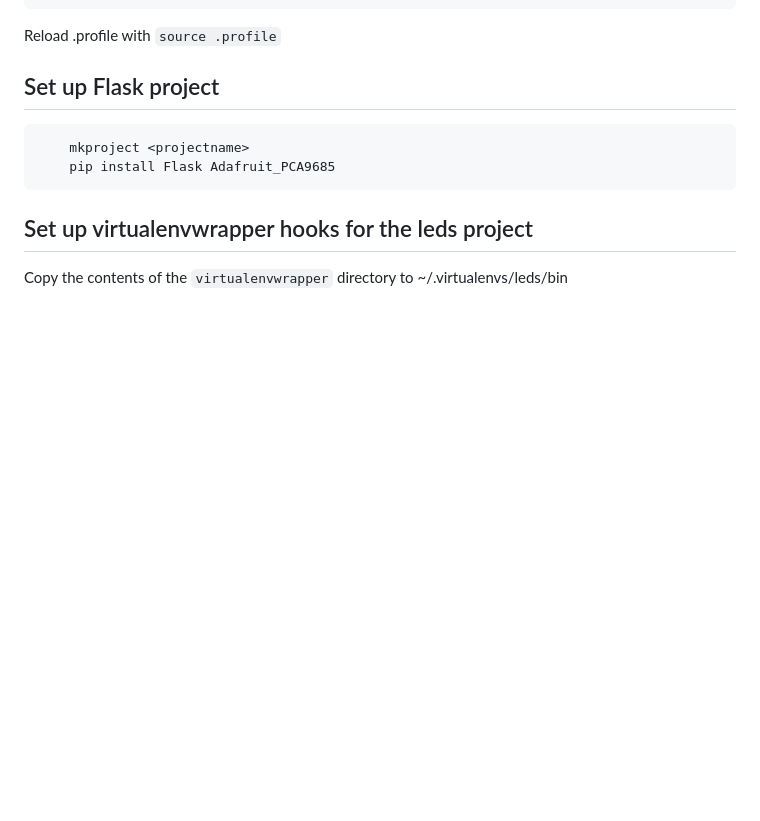
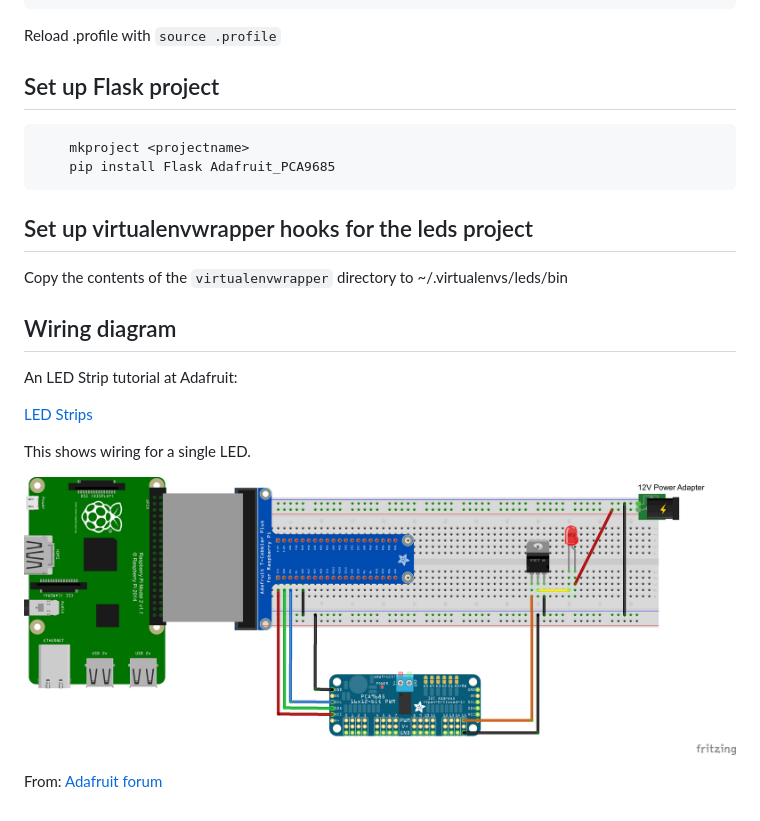
Before and after one commit to SSteve/flask-leds, a Markdown page: README.md, the part around the change. GitHub-like rendering; pictures changed too: documentation/WiringDiagram.jpg (added); blank space fills up the shorter version.

Commit message:
Added wiring diagram and link to tutorial

```diff
--- a/README.md
+++ b/README.md
@@ -43,3 +43,15 @@ Reload .profile with `source .profile`
 ## Set up virtualenvwrapper hooks for the leds project
 
 Copy the contents of the `virtualenvwrapper` directory to ~/.virtualenvs/leds/bin
+
+## Wiring diagram
+
+An LED Strip tutorial at Adafruit:
+
+[LED Strips](https://learn.adafruit.com/rgb-led-strips)
+
+This shows wiring for a single LED.
+
+![Wiring Diagram](documentation/WiringDiagram.jpg)
+
+From: [Adafruit forum](https://forums.adafruit.com/viewtopic.php?f=19&t=92144&p=466769&hilit=Pca9685#p466769)
```
